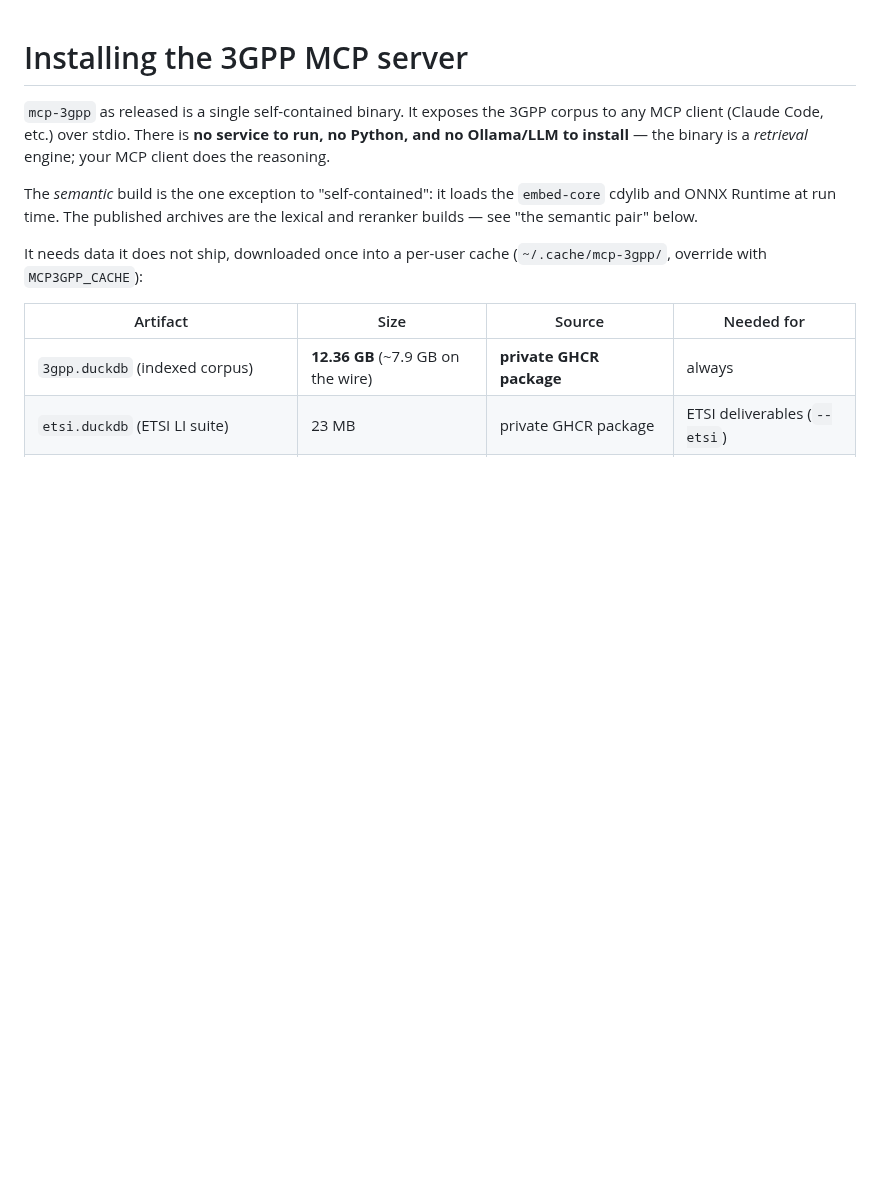
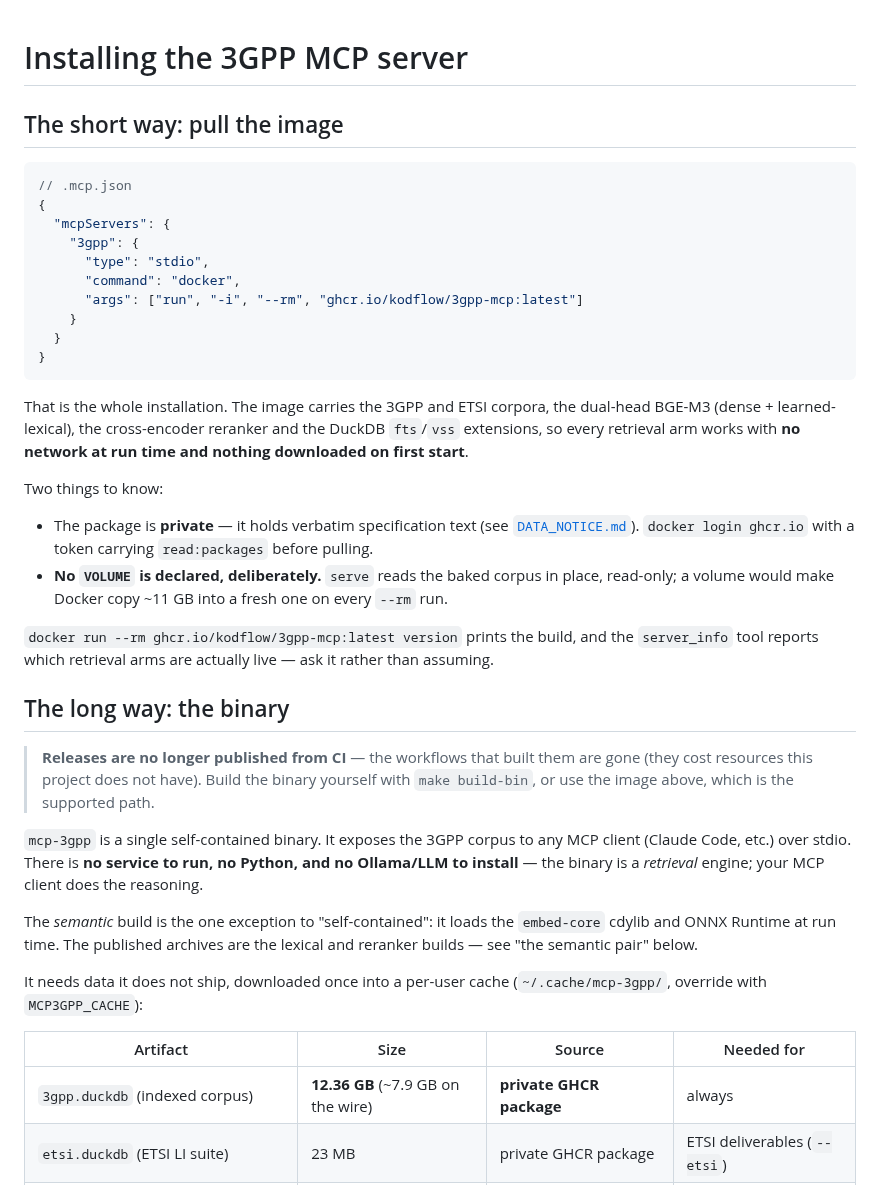
Before and after one commit to kodflow/3gpp-mcp, a Markdown page: docs/install.md, the part around the change. Drawn GitHub-style; blank space fills up the shorter version.

Commit message:
docs: the image is the product, and nothing said how to run it
Neither the README nor docs/install.md carried a `docker run` anywhere, so the
one artefact that needs no installation at all was undocumented while the docs
led with a binary whose releases are no longer published.

Both now open with the .mcp.json that pulls the image, and say the two things a
reader will otherwise learn the hard way: the package is private because it
holds verbatim specification text, and there is no VOLUME on purpose -- serve
reads the baked corpus in place, and a volume would copy ~11 GB into a fresh one
on every --rm run.

````diff
--- a/docs/install.md
+++ b/docs/install.md
@@ -1,6 +1,46 @@
 # Installing the 3GPP MCP server
 
-`mcp-3gpp` as released is a single self-contained binary. It exposes the 3GPP
+## The short way: pull the image
+
+```jsonc
+// .mcp.json
+{
+  "mcpServers": {
+    "3gpp": {
+      "type": "stdio",
+      "command": "docker",
+      "args": ["run", "-i", "--rm", "ghcr.io/kodflow/3gpp-mcp:latest"]
+    }
+  }
+}
+```
+
+That is the whole installation. The image carries the 3GPP and ETSI corpora, the
+dual-head BGE-M3 (dense + learned-lexical), the cross-encoder reranker and the
+DuckDB `fts`/`vss` extensions, so every retrieval arm works with **no network at
+run time and nothing downloaded on first start**.
+
+Two things to know:
+
+- The package is **private** — it holds verbatim specification text (see
+  [`DATA_NOTICE.md`](../DATA_NOTICE.md)). `docker login ghcr.io` with a token
+  carrying `read:packages` before pulling.
+- **No `VOLUME` is declared, deliberately.** `serve` reads the baked corpus in
+  place, read-only; a volume would make Docker copy ~11 GB into a fresh one on
+  every `--rm` run.
+
+`docker run --rm ghcr.io/kodflow/3gpp-mcp:latest version` prints the build, and
+the `server_info` tool reports which retrieval arms are actually live — ask it
+rather than assuming.
+
+## The long way: the binary
+
+> **Releases are no longer published from CI** — the workflows that built them
+> are gone (they cost resources this project does not have). Build the binary
+> yourself with `make build-bin`, or use the image above, which is the supported
+> path.
+
+`mcp-3gpp` is a single self-contained binary. It exposes the 3GPP
 corpus to any MCP client (Claude Code, etc.) over stdio. There is **no service to
 run, no Python, and no Ollama/LLM to install** — the binary is a *retrieval*
 engine; your MCP client does the reasoning.
````
Also changed, not shown: README.md (+26 -0 lines).
